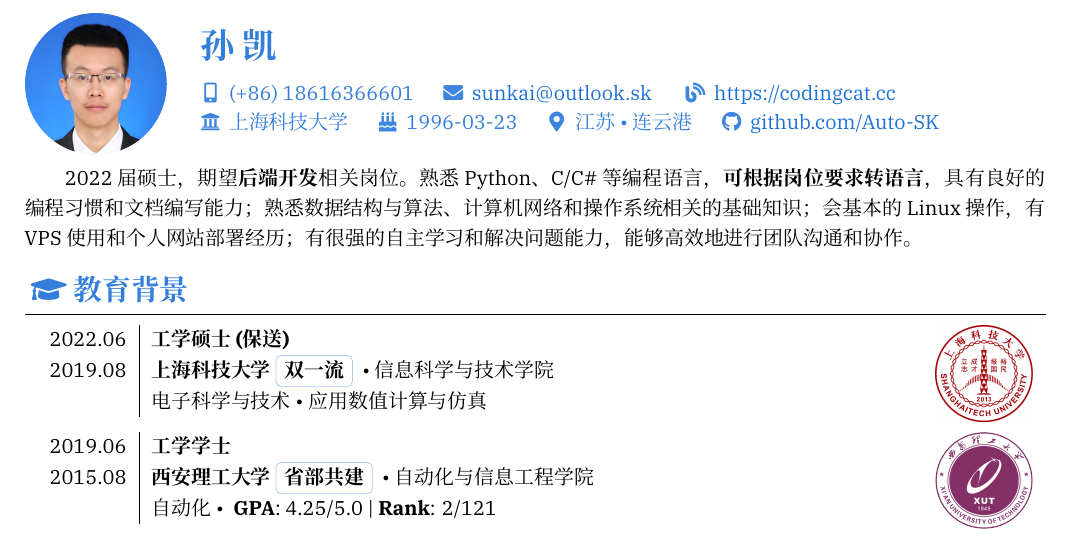
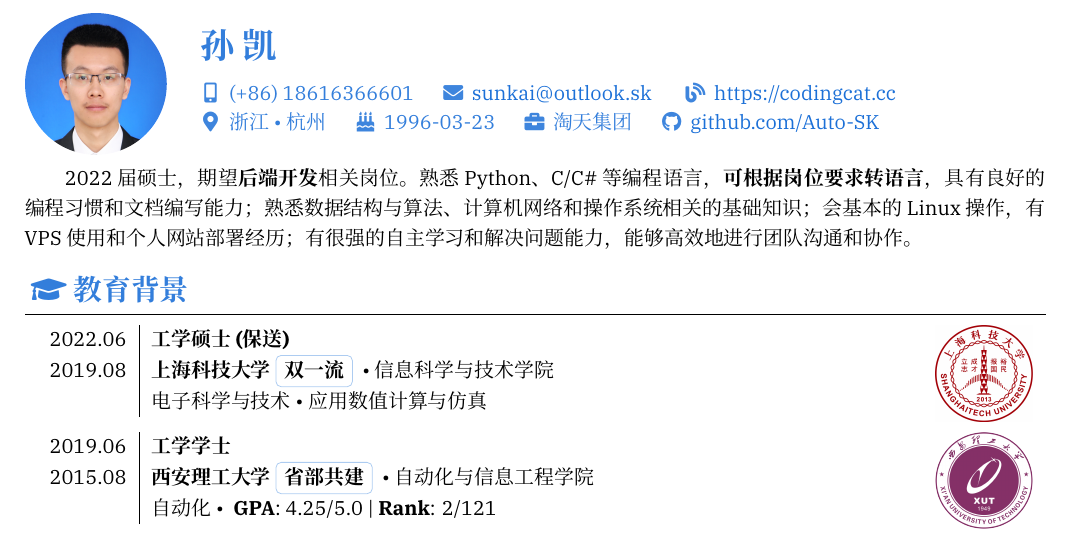
Before and after one commit to Auto-SK/Resume, a LaTeX CV (resume-zh.tex, which reads resume.cls): part of page 1 of 2, cut so that both start at the same text. Compiled offline with XeLaTeX.

Commit message:
style: 💎 add company.

```diff
--- a/resume-zh.tex
+++ b/resume-zh.tex
@@ -31,11 +31,12 @@
   \mobile{(+86) 18616366601}
   \email{sunkai@outlook.sk}
   \blog{codingcat.cc}\\
-  \university{上海科技大学}
+  \address{浙江 \textbullet 杭州}
+  \birthday{1996-03-23}
+  \company{淘天集团}
+  \github{Auto-SK}
+  % \university{上海科技大学}
   % \degree{电子科学与技术 \textbullet 硕士}
-  \birthday{1996-03-23}
-  \address{江苏 \textbullet 连云港}
-  \github{Auto-SK}
   % Custom information:
   % \icontext{<icon>}{<text>}
   % \iconlink{<icon>}{<link>}{<text>}
--- a/resume.cls
+++ b/resume.cls
@@ -117,6 +117,7 @@
 \newcommand*{\locationSymbol}{\faMapMarker*}
 \newcommand*{\phoneSymbol}{\faPhone}
 \newcommand*{\universitySymbol}{\faUniversity}
+\newcommand*{\companySymbol}{\faBriefcase}
 \newcommand*{\blogSymbol}{\faBlog}
 
 % Color setup
@@ -286,6 +287,8 @@
 \newcommand*{\degree}[1]{\icontext{\degreeSymbol}{#1}}
 % University
 \newcommand*{\university}[1]{\icontext{\universitySymbol}{#1}}
+% Company
+\newcommand*{\company}[1]{\icontext{\companySymbol}{#1}}
 
 % LinkedIn: \linkedin{<username>}
 \newcommand*{\linkedin}[1]{%
```
